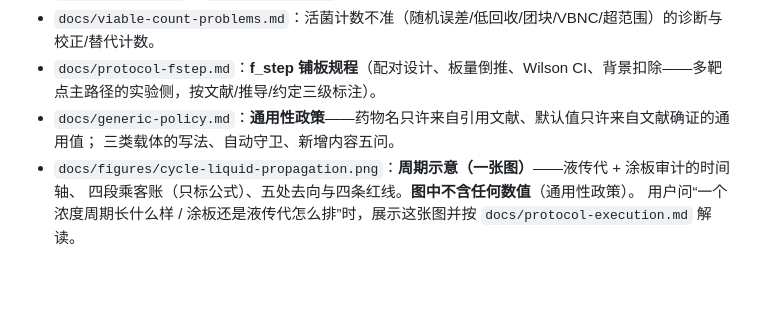
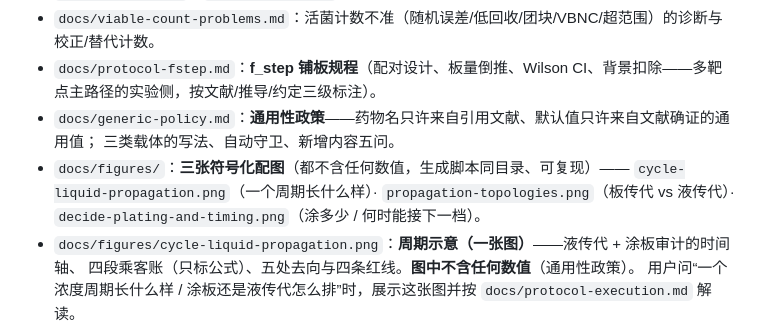
Before and after one commit to onetree3636/fluctuation-analysis-skill, a Markdown page: SKILL.md, the part around the change. Rendered like a GitHub page; blank space fills up the shorter version.

```diff
--- a/SKILL.md
+++ b/SKILL.md
@@ -151,6 +151,9 @@ mutator 会改道（pbio.3001878）——单步效应按实测走，文献只定
 - `docs/protocol-fstep.md`：**f_step 铺板规程**（配对设计、板量倒推、Wilson CI、背景扣除——多靶点主路径的实验侧，按文献/推导/约定三级标注）。
 - `docs/generic-policy.md`：**通用性政策**——药物名只许来自引用文献、默认值只许来自文献确证的通用值；
   三类载体的写法、自动守卫、新增内容五问。
+- `docs/figures/`：**三张符号化配图**（都不含任何数值，生成脚本同目录、可复现）——
+  `cycle-liquid-propagation.png`（一个周期长什么样）· `propagation-topologies.png`（板传代 vs 液传代）·
+  `decide-plating-and-timing.png`（涂多少 / 何时能接下一档）。
 - `docs/figures/cycle-liquid-propagation.png`：**周期示意（一张图）**——液传代 + 涂板审计的时间轴、
   四段乘客账（只标公式）、五处去向与四条红线。**图中不含任何数值**（通用性政策）。
   用户问“一个浓度周期长什么样 / 涂板还是液传代怎么排”时，展示这张图并按 `docs/protocol-execution.md` 解读。
```
Also changed, not shown: docs/protocol-execution.md (+8 -0 lines), docs/figures/decide-plating-and-timing.png (added), docs/figures/propagation-topologies.png (added), 3 other files.
